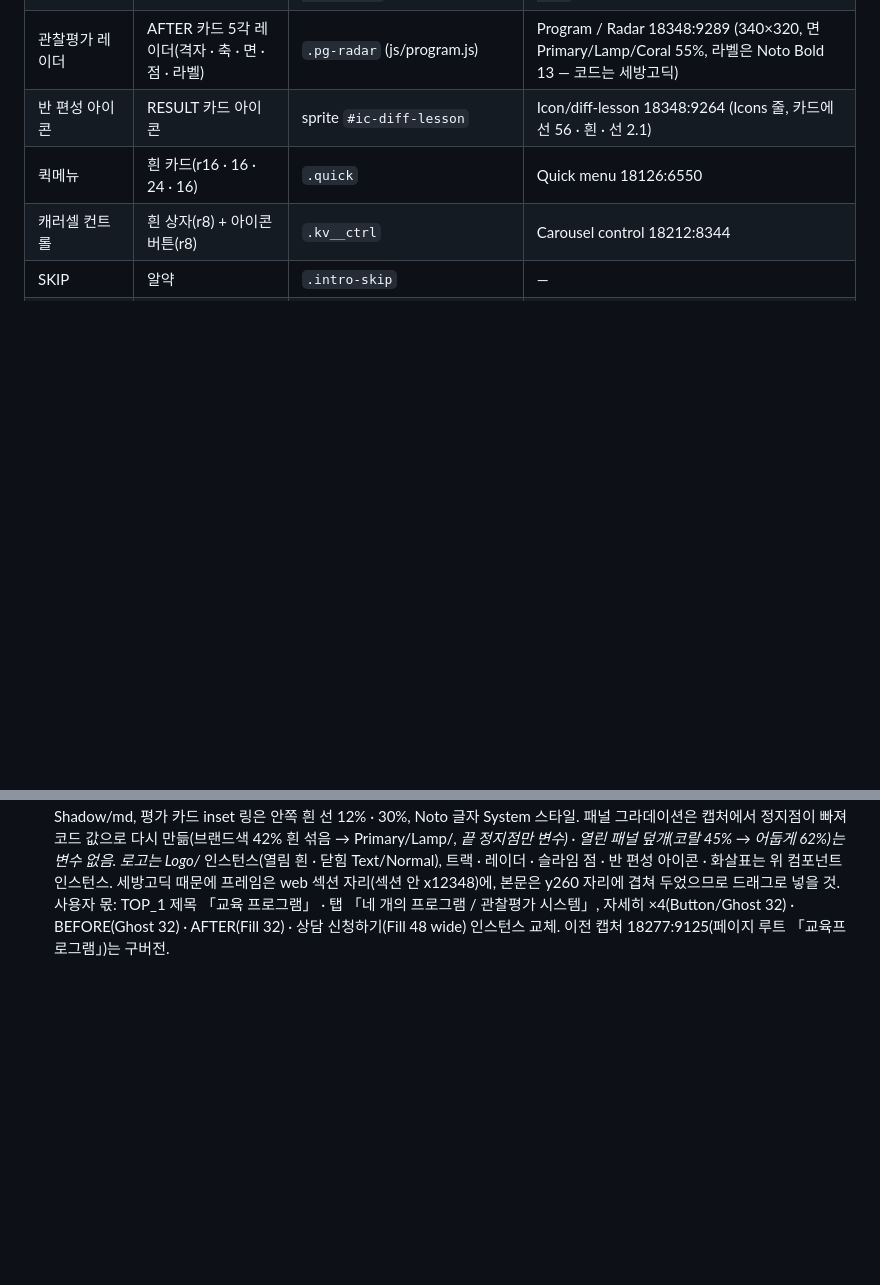
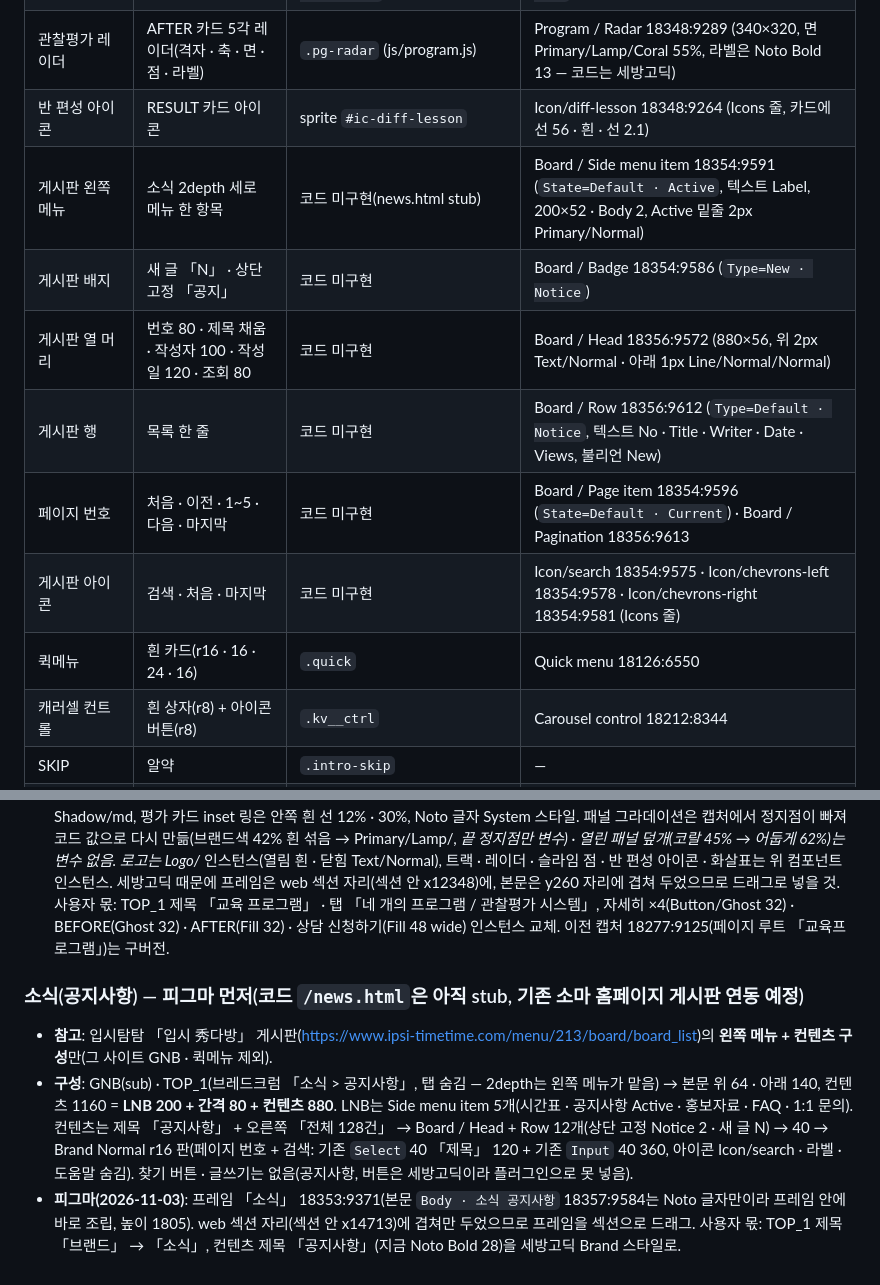
Before and after one commit to choiheesang-lang/somathePrime_homepage, a Markdown page: docs/DESIGN.md, 2 parts joined by grey strips. Drawn GitHub-style; blank space fills up the shorter version.

Commit message:
docs: 소식(공지사항) 피그마 프레임(18353:9371)과 게시판 컴포넌트(Board / Side menu item · Badge · Head · Row · Page item · Pagination, Icon/search · chevrons) 기록
Co-Authored-By: Claude Opus 5.5 <noreply@anthropic.com>

```diff
--- a/docs/DESIGN.md
+++ b/docs/DESIGN.md
@@ -62,6 +62,12 @@
 | 성장 트랙 행 | 구간 막대 + 왼쪽 슬라임 점 | `.pg-track__bar` · `.pg-track__dot` | Program / Track bar 18348:9257 (`State=Off · On`, 폭 = 구간 길이, 색은 Bar · Dot 덮어쓰기) |
 | 관찰평가 레이더 | AFTER 카드 5각 레이더(격자 · 축 · 면 · 점 · 라벨) | `.pg-radar` (js/program.js) | Program / Radar 18348:9289 (340×320, 면 Primary/Lamp/Coral 55%, 라벨은 Noto Bold 13 — 코드는 세방고딕) |
 | 반 편성 아이콘 | RESULT 카드 아이콘 | sprite `#ic-diff-lesson` | Icon/diff-lesson 18348:9264 (Icons 줄, 카드에선 56 · 흰 · 선 2.1) |
+| 게시판 왼쪽 메뉴 | 소식 2depth 세로 메뉴 한 항목 | 코드 미구현(news.html stub) | Board / Side menu item 18354:9591 (`State=Default · Active`, 텍스트 Label, 200×52 · Body 2, Active 밑줄 2px Primary/Normal) |
+| 게시판 배지 | 새 글 「N」 · 상단 고정 「공지」 | 코드 미구현 | Board / Badge 18354:9586 (`Type=New · Notice`) |
+| 게시판 열 머리 | 번호 80 · 제목 채움 · 작성자 100 · 작성일 120 · 조회 80 | 코드 미구현 | Board / Head 18356:9572 (880×56, 위 2px Text/Normal · 아래 1px Line/Normal/Normal) |
+| 게시판 행 | 목록 한 줄 | 코드 미구현 | Board / Row 18356:9612 (`Type=Default · Notice`, 텍스트 No · Title · Writer · Date · Views, 불리언 New) |
+| 페이지 번호 | 처음 · 이전 · 1~5 · 다음 · 마지막 | 코드 미구현 | Board / Page item 18354:9596 (`State=Default · Current`) · Board / Pagination 18356:9613 |
+| 게시판 아이콘 | 검색 · 처음 · 마지막 | 코드 미구현 | Icon/search 18354:9575 · Icon/chevrons-left 18354:9578 · Icon/chevrons-right 18354:9581 (Icons 줄) |
 | 퀵메뉴 | 흰 카드(r16 · 16 · 24 · 16) | `.quick` | Quick menu 18126:6550 |
 | 캐러셀 컨트롤 | 흰 상자(r8) + 아이콘 버튼(r8) | `.kv__ctrl` | Carousel control 18212:8344 |
 | SKIP | 알약 | `.intro-skip` | — |
@@ -205,3 +211,7 @@ V 꺾임을 쓰지 않는 모든 요소는 둥근 모서리입니다. 버튼과
 - **관찰평가**: BEFORE/AFTER pill 토글 → 무대 1fr · 56 · 1.35fr · 56 · 1fr — BEFORE 카드(점수 막대 0→72 + 숫자 카운트) → 화살표 원 → AFTER 카드(5각 레이더: 격자 3겹 점선 · 축 5 · 코랄 55% 다각형 · 꼭짓점 점 · 라벨, 등장 시 축 → 격자 → 다각형 back.out → 점 튐) → 화살표 → RESULT 카드(아이에게 맞는 반 편성). BEFORE면 다각형이 「행동」 축만 남은 가시로 접히고 BEFORE 카드가 섬. 동작 감소면 완성 상태.
 - **CTA**: 「가르치는 것이 아니라, 성장시키는 것」 + 「상담 신청하기」 Fill 48 wide → `/news.html#qna`, 제목 양옆 슬라임 점 넷 장식.
 - **피그마 교육 프로그램(2026-11-03)**: 프레임 「교육프로그램」 18343:9023 = 오시는길 프레임을 복제한 GNB · TOP_1(브레드크럼 「교육 프로그램」 1단계, 세 번째 탭 숨김) · footer/web(y3343, 높이 3608) + 본문 `Body · 교육 프로그램` 18344:9236(코드 첫 화면: 소마 패널 열림 · AFTER). 색은 Semantic 변수(흰 반투명은 Static/White + 투명도), 반경 Radius, 열린 패널 · AFTER 카드 Shadow/md, 평가 카드 inset 링은 안쪽 흰 선 12% · 30%, Noto 글자 System 스타일. 패널 그라데이션은 캡처에서 정지점이 빠져 코드 값으로 다시 만듦(브랜드색 42% 흰 섞음 → Primary/Lamp/*, 끝 정지점만 변수) · 열린 패널 덮개(코랄 45% → 어둡게 62%)는 변수 없음. 로고는 Logo/* 인스턴스(열림 흰 · 닫힘 Text/Normal), 트랙 · 레이더 · 슬라임 점 · 반 편성 아이콘 · 화살표는 위 컴포넌트 인스턴스. 세방고딕 때문에 프레임은 web 섹션 자리(섹션 안 x12348)에, 본문은 y260 자리에 겹쳐 두었으므로 드래그로 넣을 것. 사용자 몫: TOP_1 제목 「교육 프로그램」 · 탭 「네 개의 프로그램 / 관찰평가 시스템」, 자세히 ×4(Button/Ghost 32) · BEFORE(Ghost 32) · AFTER(Fill 32) · 상담 신청하기(Fill 48 wide) 인스턴스 교체. 이전 캡처 18277:9125(페이지 루트 「교육프로그램」)는 구버전.
+### 소식(공지사항) — 피그마 먼저(코드 `/news.html`은 아직 stub, 기존 소마 홈페이지 게시판 연동 예정)
+- **참고**: 입시탐탐 「입시 秀다방」 게시판(https://www.ipsi-timetime.com/menu/213/board/board_list)의 **왼쪽 메뉴 + 컨텐츠 구성**만(그 사이트 GNB · 퀵메뉴 제외).
+- **구성**: GNB(sub) · TOP_1(브레드크럼 「소식 > 공지사항」, 탭 숨김 — 2depth는 왼쪽 메뉴가 맡음) → 본문 위 64 · 아래 140, 컨텐츠 1160 = **LNB 200 + 간격 80 + 컨텐츠 880**. LNB는 Side menu item 5개(시간표 · 공지사항 Active · 홍보자료 · FAQ · 1:1 문의). 컨텐츠는 제목 「공지사항」 + 오른쪽 「전체 128건」 → Board / Head + Row 12개(상단 고정 Notice 2 · 새 글 N) → 40 → Brand Normal r16 판(페이지 번호 + 검색: 기존 `Select` 40 「제목」 120 + 기존 `Input` 40 360, 아이콘 Icon/search · 라벨 · 도움말 숨김). 찾기 버튼 · 글쓰기는 없음(공지사항, 버튼은 세방고딕이라 플러그인으로 못 넣음).
+- **피그마(2026-11-03)**: 프레임 「소식」 18353:9371(본문 `Body · 소식 공지사항` 18357:9584는 Noto 글자만이라 프레임 안에 바로 조립, 높이 1805). web 섹션 자리(섹션 안 x14713)에 겹쳐만 두었으므로 프레임을 섹션으로 드래그. 사용자 몫: TOP_1 제목 「브랜드」 → 「소식」, 컨텐츠 제목 「공지사항」(지금 Noto Bold 28)을 세방고딕 Brand 스타일로.
```
